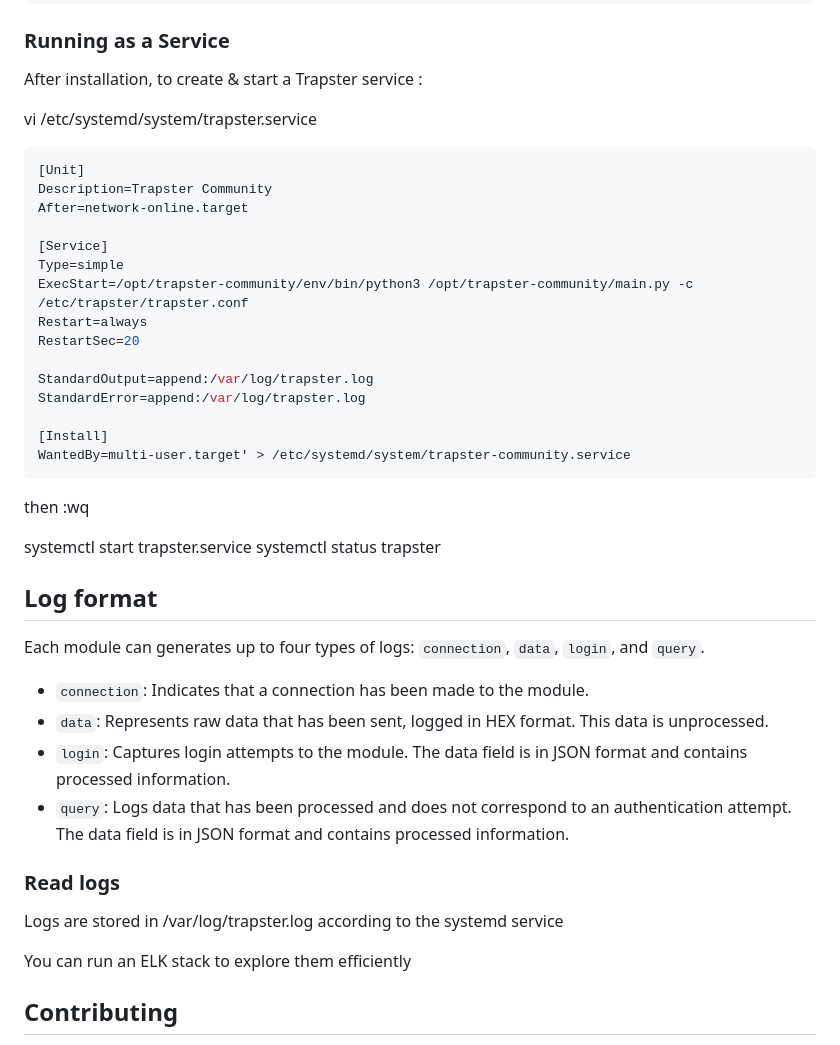
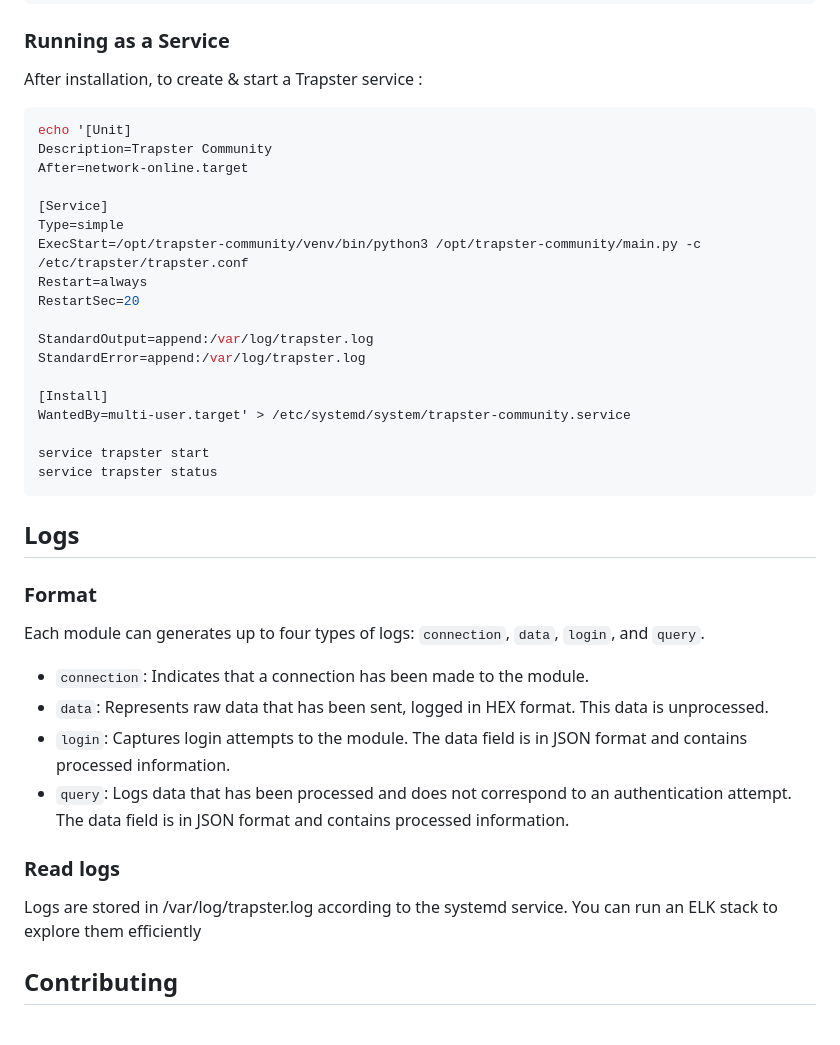
Before and after one commit to 0xBallpoint/trapster-community, a Markdown page: README.md, the part around the change. GitHub-like rendering.

````diff
--- a/README.md
+++ b/README.md
@@ -58,16 +58,14 @@ python3 main.py
 
 After installation, to create & start a Trapster service :
 
-vi /etc/systemd/system/trapster.service
-
 ```bash
-[Unit]
+echo '[Unit]
 Description=Trapster Community
 After=network-online.target
 
 [Service]
 Type=simple
-ExecStart=/opt/trapster-community/env/bin/python3 /opt/trapster-community/main.py -c /etc/trapster/trapster.conf
+ExecStart=/opt/trapster-community/venv/bin/python3 /opt/trapster-community/main.py -c /etc/trapster/trapster.conf
 Restart=always
 RestartSec=20
 
@@ -76,15 +74,14 @@ StandardError=append:/var/log/trapster.log
 
 [Install]
 WantedBy=multi-user.target' > /etc/systemd/system/trapster-community.service
+
+service trapster start
+service trapster status
 ```
 
-then :wq
+## Logs
 
-systemctl start trapster.service
-systemctl status trapster
-
-## Log format
-
+### Format
 Each module can generates up to four types of logs: `connection`, `data`, `login`, and `query`.
 * `connection`: Indicates that a connection has been made to the module.
 * `data`: Represents raw data that has been sent, logged in HEX format. This data is unprocessed.
@@ -92,9 +89,7 @@ Each module can generates up to four types of logs: `connection`, `data`, `login
 * `query`: Logs data that has been processed and does not correspond to an authentication attempt. The data field is in JSON format and contains processed information.
 
 ### Read logs
-
-Logs are stored in /var/log/trapster.log according to the systemd service
-
+Logs are stored in /var/log/trapster.log according to the systemd service.
 You can run an ELK stack to explore them efficiently
 
 ## Contributing
````
